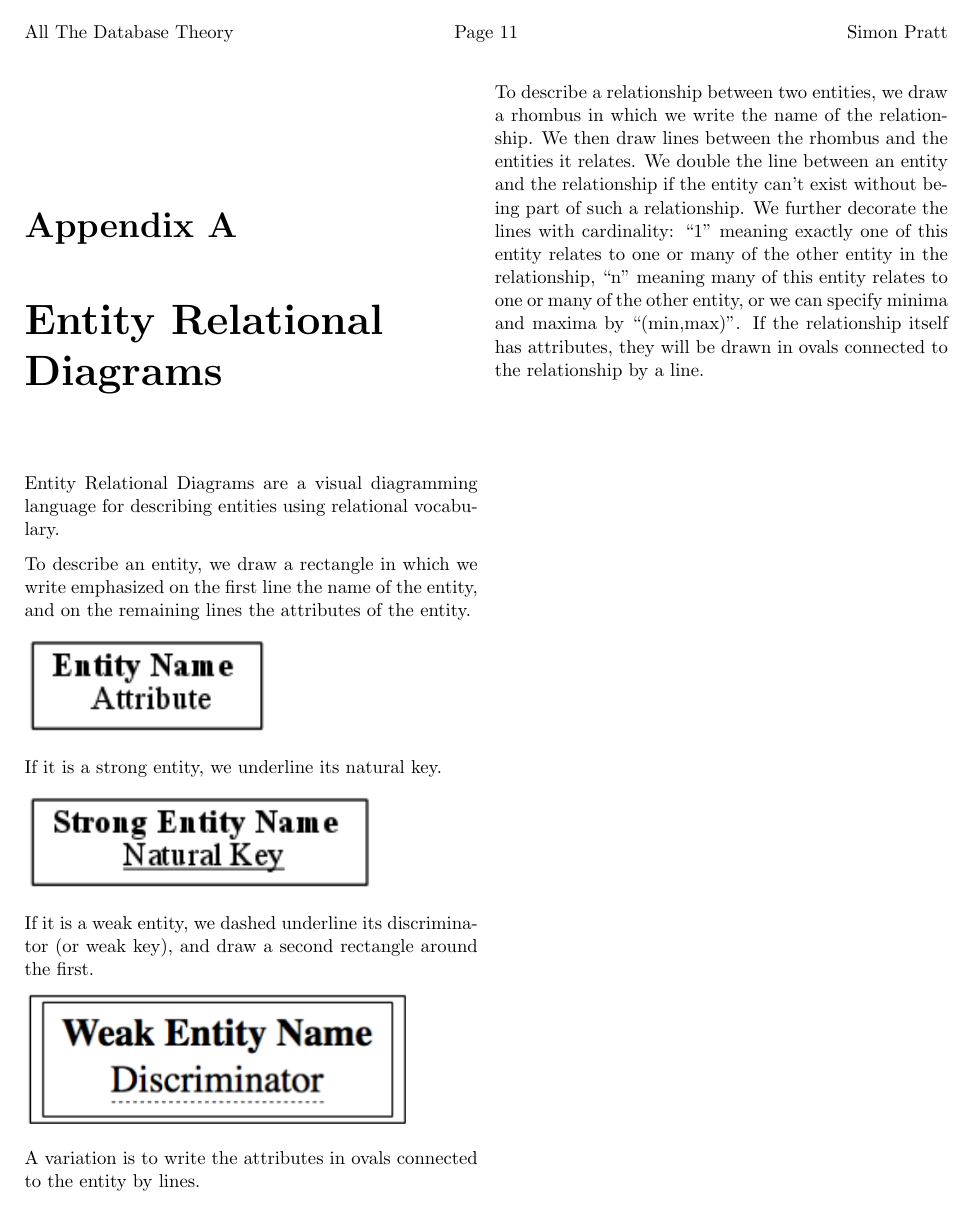
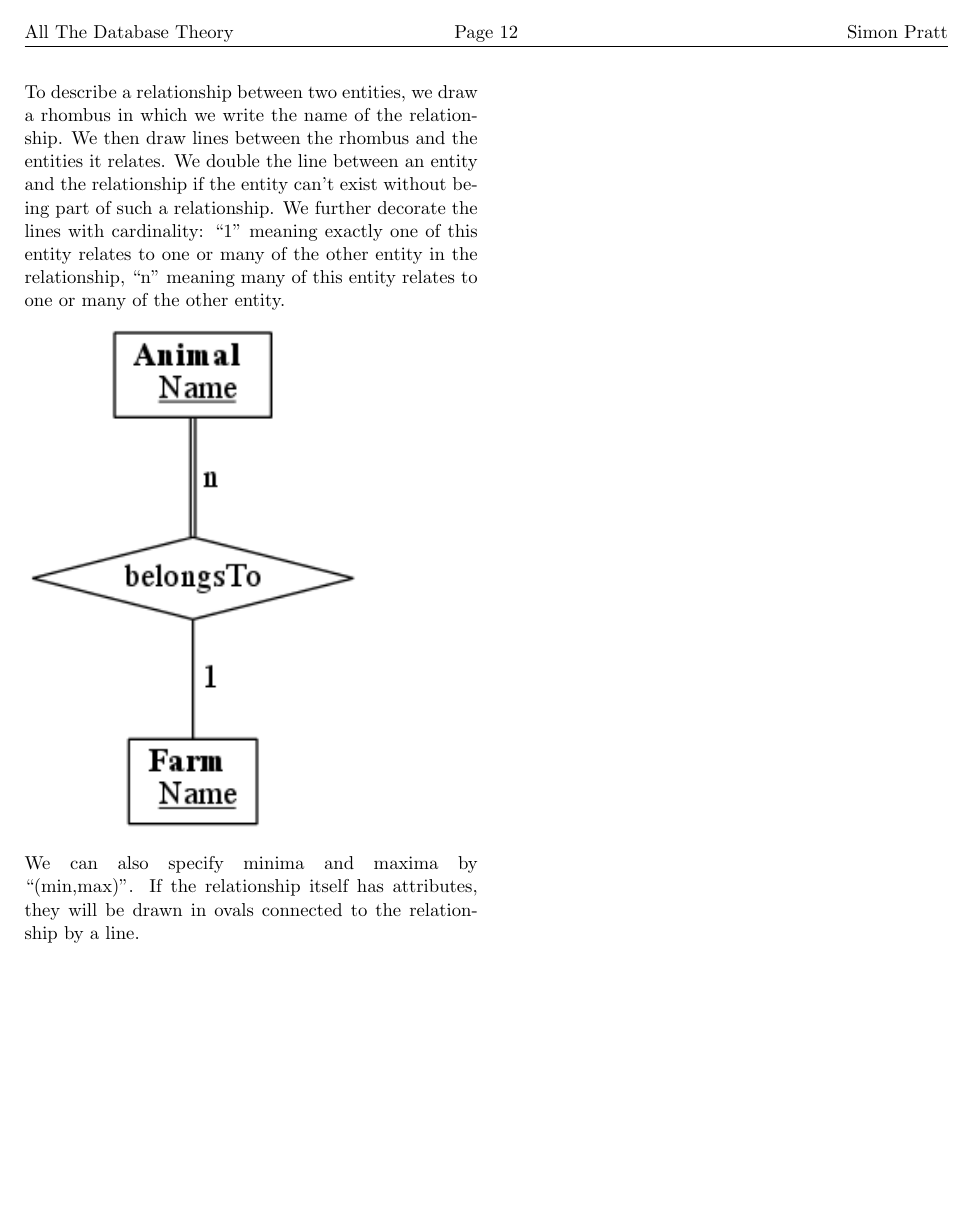
Before and after one commit to spratt/AllTheDBTheory, a LaTeX book (notes.tex, which reads appendices/er_diagrams.tex): page 11 of 13 before the commit and page 12 of 13 after it. Compiled offline with pdfLaTeX.

Commit message:
Added alternate entity and relationship diagrams

```diff
--- a/appendices/er_diagrams.tex
+++ b/appendices/er_diagrams.tex
@@ -28,7 +32,10 @@ between an entity and the relationship if the entity can't exist
 without being part of such a relationship.  We further decorate the
 lines with cardinality: ``1'' meaning exactly one of this entity
 relates to one or many of the other entity in the relationship, ``n''
-meaning many of this entity relates to one or many of the other
-entity, or we can specify minima and maxima by ``(min,max)''.  If the
+meaning many of this entity relates to one or many of the other entity.
+
+\includegraphics{figs/relationship.png}
+
+We can also specify minima and maxima by ``(min,max)''.  If the
 relationship itself has attributes, they will be drawn in ovals
 connected to the relationship by a line.
```
Also changed, not shown: Makefile, figs/alternate_entity.png (added), figs/relationship.png (added), appendices/er_diagrams.tex (4 more changed lines), 3 other files.
